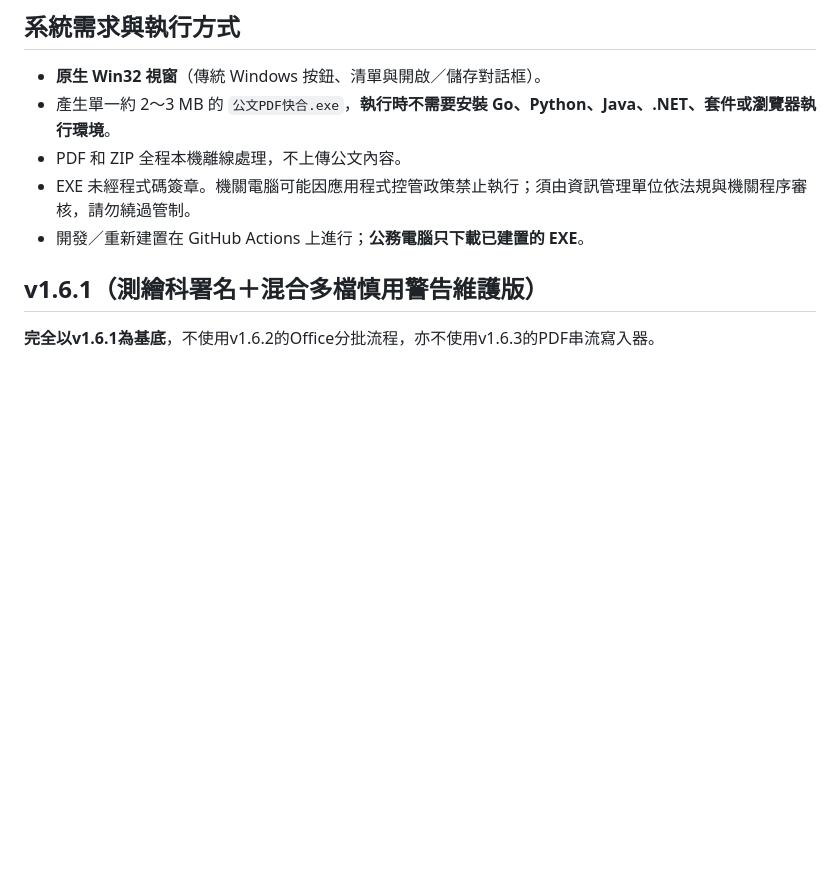
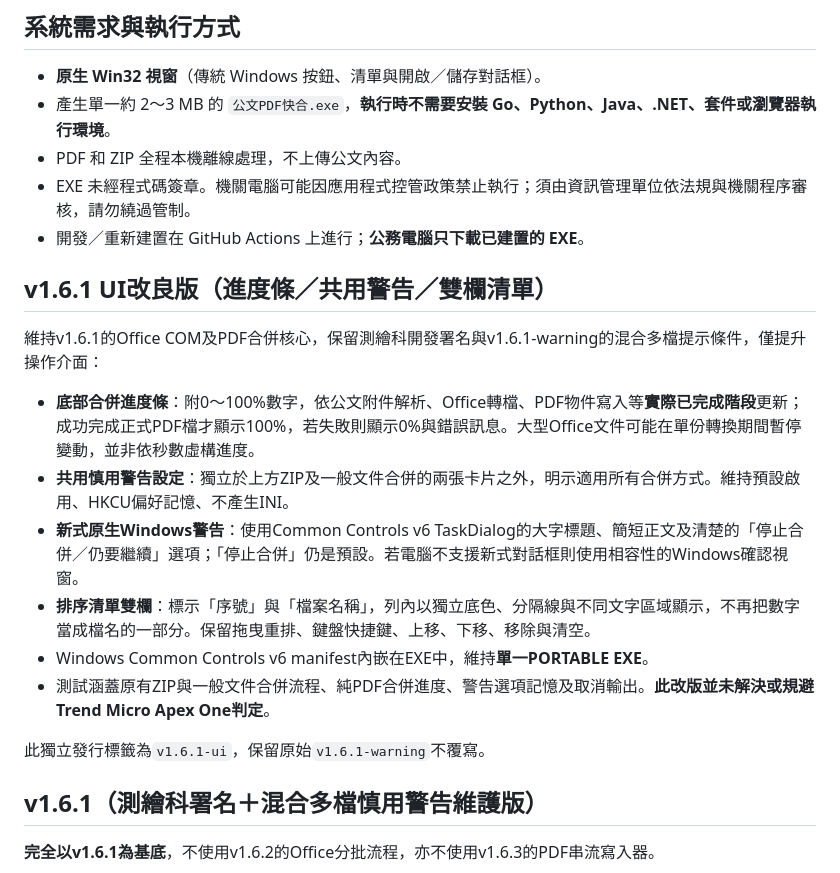
Before and after one commit to yorkson99-dev/official-pdf-merge, a Markdown page: README.md, the part around the change. GitHub-like rendering; blank space fills up the shorter version.

Commit message:
docs(ui): explain progress-by-stage, shared warning settings, large native dialog, two-column list and portable packaging

```diff
--- a/README.md
+++ b/README.md
@@ -9,6 +9,19 @@
 - PDF 和 ZIP 全程本機離線處理，不上傳公文內容。
 - EXE 未經程式碼簽章。機關電腦可能因應用程式控管政策禁止執行；須由資訊管理單位依法規與機關程序審核，請勿繞過管制。
 - 開發／重新建置在 GitHub Actions 上進行；**公務電腦只下載已建置的 EXE**。
+
+## v1.6.1 UI改良版（進度條／共用警告／雙欄清單）
+
+維持v1.6.1的Office COM及PDF合併核心，保留測繪科開發署名與v1.6.1-warning的混合多檔提示條件，僅提升操作介面：
+
+- **底部合併進度條**：附0～100%數字，依公文附件解析、Office轉檔、PDF物件寫入等**實際已完成階段**更新；成功完成正式PDF檔才顯示100%，若失敗則顯示0%與錯誤訊息。大型Office文件可能在單份轉換期間暫停變動，並非依秒數虛構進度。
+- **共用慎用警告設定**：獨立於上方ZIP及一般文件合併的兩張卡片之外，明示適用所有合併方式。維持預設啟用、HKCU偏好記憶、不產生INI。
+- **新式原生Windows警告**：使用Common Controls v6 TaskDialog的大字標題、簡短正文及清楚的「停止合併／仍要繼續」選項；「停止合併」仍是預設。若電腦不支援新式對話框則使用相容性的Windows確認視窗。
+- **排序清單雙欄**：標示「序號」與「檔案名稱」，列內以獨立底色、分隔線與不同文字區域顯示，不再把數字當成檔名的一部分。保留拖曳重排、鍵盤快捷鍵、上移、下移、移除與清空。
+- Windows Common Controls v6 manifest內嵌在EXE中，維持**單一PORTABLE EXE**。
+- 測試涵蓋原有ZIP與一般文件合併流程、純PDF合併進度、警告選項記憶及取消輸出。**此改版並未解決或規避Trend Micro Apex One判定**。
+
+此獨立發行標籤為`v1.6.1-ui`，保留原始`v1.6.1-warning`不覆寫。
 
 ## v1.6.1（測繪科署名＋混合多檔慎用警告維護版）
 
```
